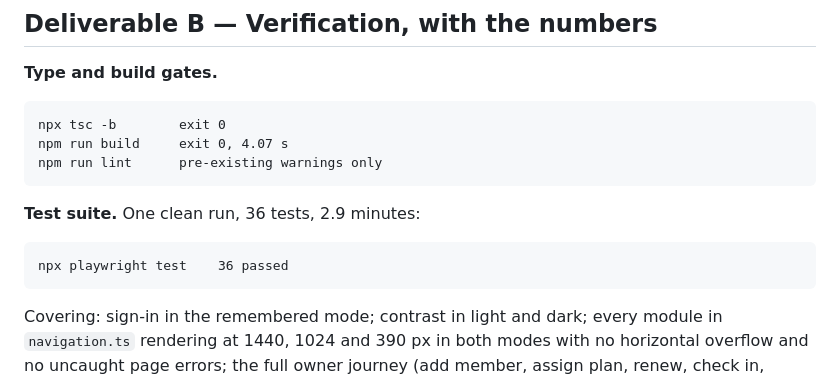
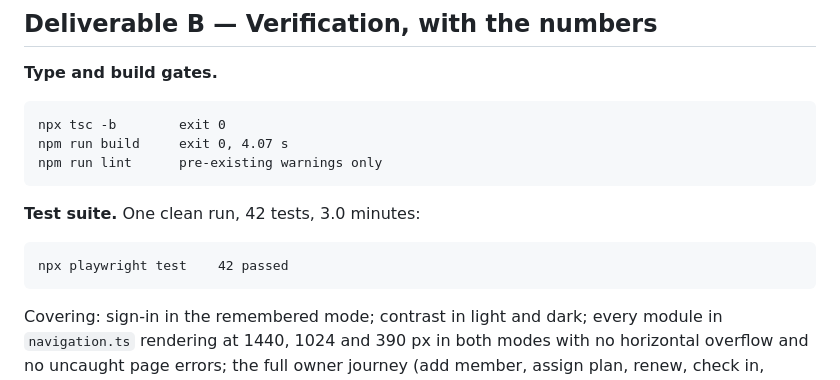
Before and after one commit to Euforia-dhruv/TwoPlus, a Markdown page: docs/FINAL-REPORT.md, the part around the change. GitHub-like rendering.

````diff
--- a/docs/FINAL-REPORT.md
+++ b/docs/FINAL-REPORT.md
@@ -62,10 +62,10 @@ npm run build     exit 0, 4.07 s
 npm run lint      pre-existing warnings only
 ```
 
-**Test suite.** One clean run, 36 tests, 2.9 minutes:
+**Test suite.** One clean run, 42 tests, 3.0 minutes:
 
 ```
-npx playwright test    36 passed
+npx playwright test    42 passed
 ```
 
 Covering: sign-in in the remembered mode; contrast in light and dark; every
````
Also changed, not shown: MISSION.md (+1 -1 lines).
